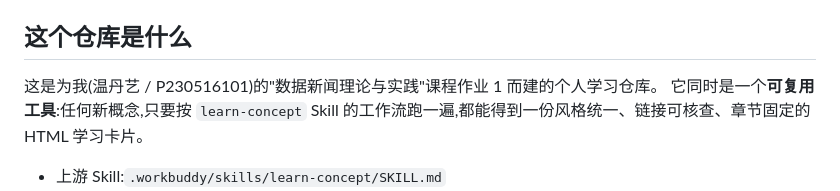
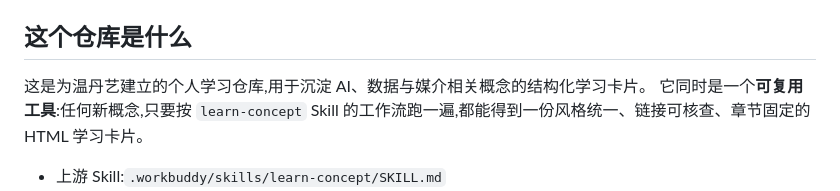
Before and after one commit to wdy2026/xiaobai-nixiangji, a Markdown page: README.md, the part around the change. GitHub-like rendering.

Commit message:
docs: simplify repo purpose in README

```diff
--- a/README.md
+++ b/README.md
@@ -4,7 +4,7 @@
 
 ## 这个仓库是什么
 
-这是为我(温丹艺 / P230516101)的"数据新闻理论与实践"课程作业 1 而建的个人学习仓库。
+这是为温丹艺建立的个人学习仓库,用于沉淀 AI、数据与媒介相关概念的结构化学习卡片。
 它同时是一个**可复用工具**:任何新概念,只要按 `learn-concept` Skill 的工作流跑一遍,都能得到一份风格统一、链接可核查、章节固定的 HTML 学习卡片。
 
 - 上游 Skill:`.workbuddy/skills/learn-concept/SKILL.md`
```
